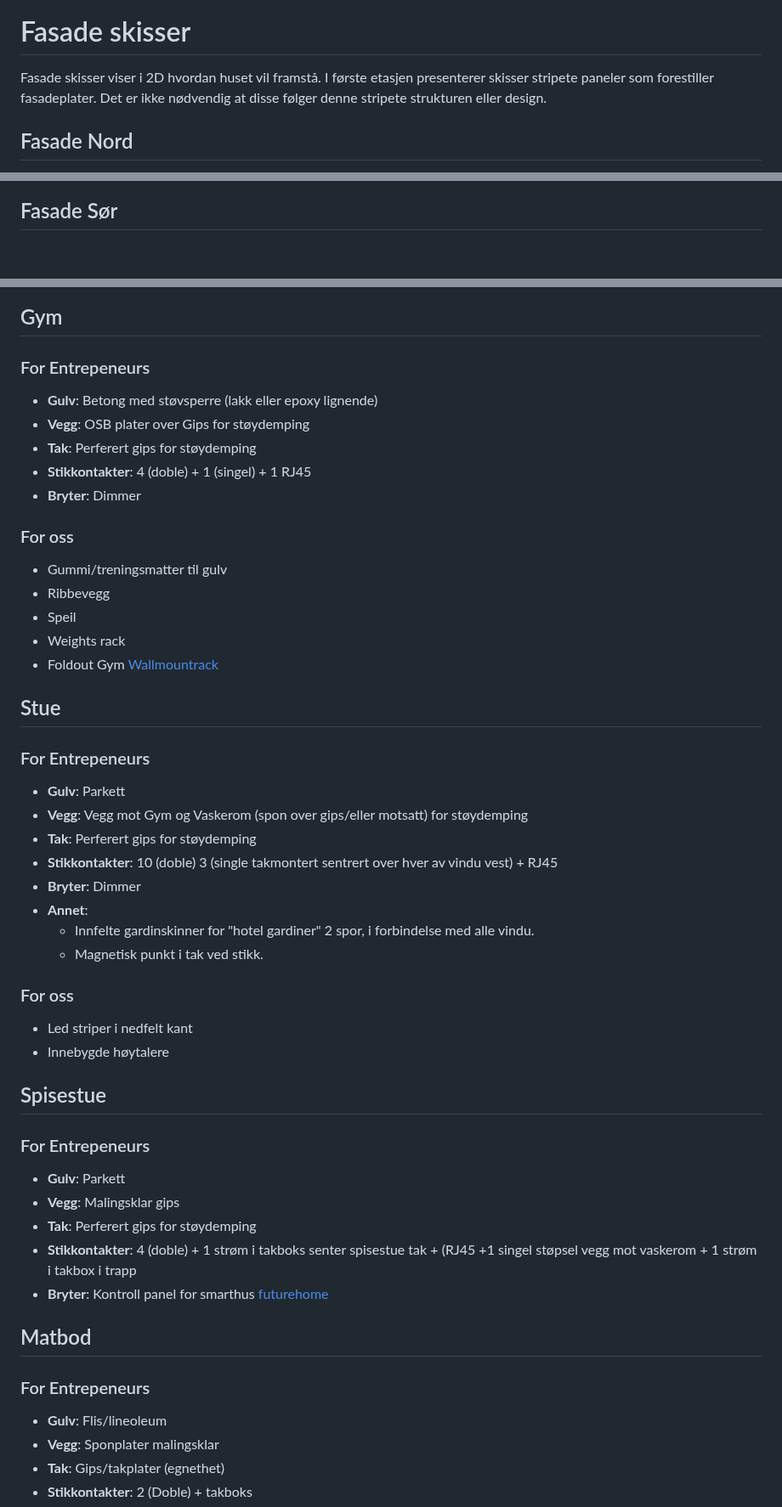
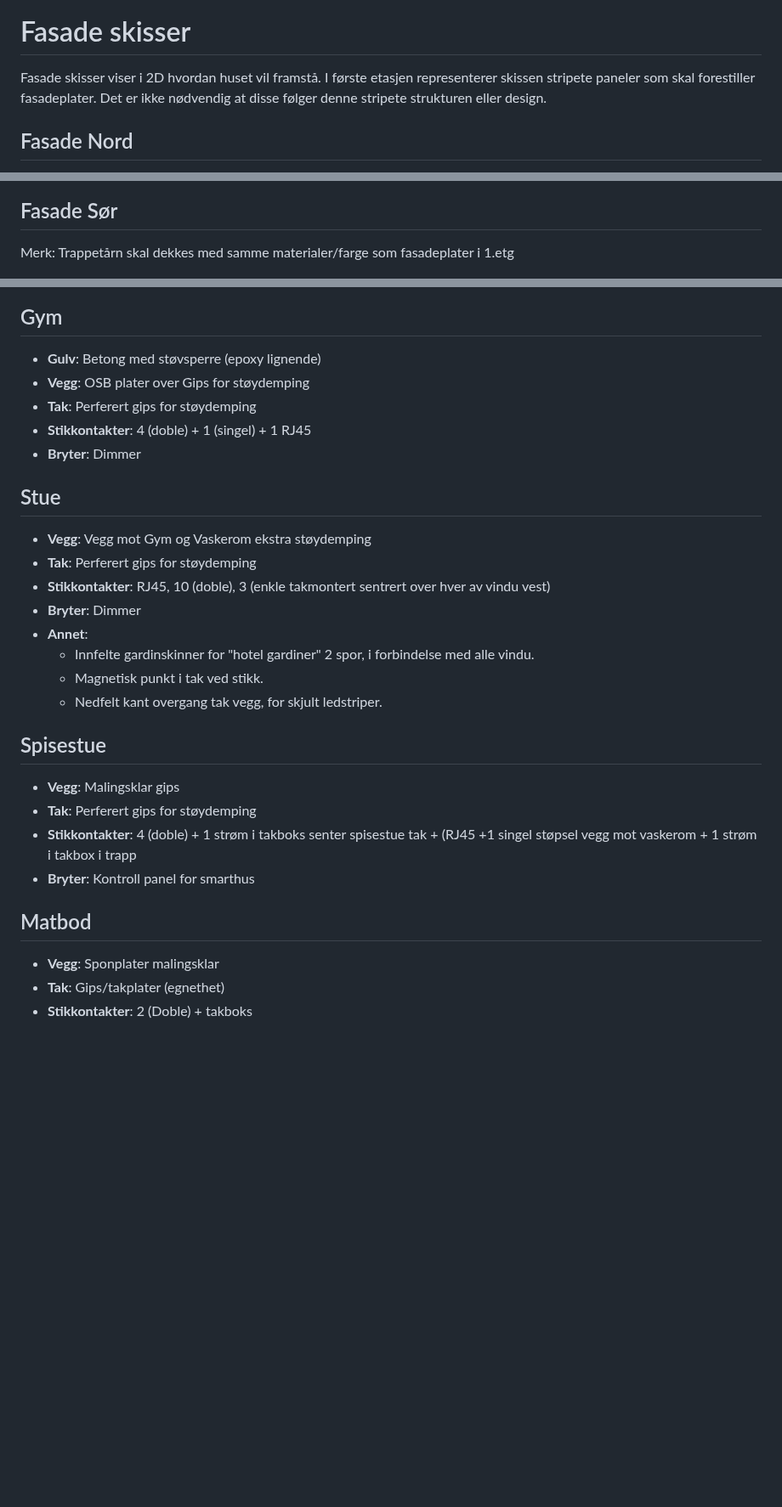
Before and after one commit to Killeck/killeck.github.io, a Markdown page: README.md, 3 parts joined by grey strips. Shown at 85% size. Rendered like a GitHub page; blank space fills up the shorter version.

Commit message:
Update README.md
prepping for sending to entrepreneurs

```diff
--- a/README.md
+++ b/README.md
@@ -17,7 +16,7 @@ Dette er representative 3D skisser for husets utside for å gi en full forståel
 ![1-1](https://github.com/Killeck/killeck.github.io/blob/main/images/HE/Converted/3%203D-3.jpg?raw=true)
 
 # Fasade skisser
-Fasade skisser viser i 2D hvordan huset vil framstå. I første etasjen presenterer skisser stripete paneler som forestiller fasadeplater. Det er ikke nødvendig at disse følger denne stripete strukturen eller design.
+Fasade skisser viser i 2D hvordan huset vil framstå. I første etasjen representerer skissen stripete paneler som skal forestiller fasadeplater. Det er ikke nødvendig at disse følger denne stripete strukturen eller design.
 
 ## Fasade Nord
 Merk, denne skissen er oppført uten bod som skal bygges.
@@ -28,6 +27,7 @@ Merk, denne skissen er oppført uten bod som skal bygges.
 ![Fasade Øst](https://github.com/Killeck/killeck.github.io/blob/main/images/HE/FasadeOstZoom.jpg?raw=true)
 
 ## Fasade Sør
+Merk: Trappetårn skal dekkes med samme materialer/farge som fasadeplater i 1.etg
 
 ![Fasade Sør](https://github.com/Killeck/killeck.github.io/blob/main/images/HE/fasadeSorZoom.jpg?raw=true)
 
@@ -101,44 +105,29 @@ Alle rom med unntak av WC og Bad i hybel skal ha vannbåren varme.
 ![1etg planskisse](https://github.com/Killeck/killeck.github.io/blob/main/images/HE/17thApril_2ndfloor_wallextensionzoom.jpg?raw=true)
 
 ## Gym
-### For Entrepeneurs
-- **Gulv**: Betong med støvsperre (lakk eller epoxy lignende)
+- **Gulv**: Betong med støvsperre (epoxy lignende)
 - **Vegg**: OSB plater over Gips for støydemping
 - **Tak**: Perferert gips for støydemping
 - **Stikkontakter**: 4 (doble) + 1 (singel) + 1 RJ45
 - **Bryter**: Dimmer
-### For oss
-- Gummi/treningsmatter til gulv
-- Ribbevegg
-- Speil
-- Weights rack
-- Foldout Gym [Wallmountrack](https://www.roguefitness.com/eu/rogue-r-3w-fold-back-wall-mount-rack)
 
 ## Stue
-### For Entrepeneurs
-- **Gulv**: Parkett
-- **Vegg**: Vegg mot Gym og Vaskerom (spon over gips/eller motsatt) for støydemping
+- **Vegg**: Vegg mot Gym og Vaskerom ekstra støydemping
 - **Tak**: Perferert gips for støydemping
-- **Stikkontakter**: 10 (doble) 3 (single takmontert sentrert over hver av vindu vest) + RJ45
+- **Stikkontakter**: RJ45, 10 (doble), 3 (enkle takmontert sentrert over hver av vindu vest)
 - **Bryter**: Dimmer
 - **Annet**:
 	- Innfelte gardinskinner for "hotel gardiner" 2 spor, i forbindelse med alle vindu.
 	- Magnetisk punkt i tak ved stikk.
-### For oss
-- Led striper i nedfelt kant
-- Innebygde høytalere
+ 	- Nedfelt kant overgang tak vegg, for skjult ledstriper.
 
 ## Spisestue
-### For Entrepeneurs
-- **Gulv**: Parkett
 - **Vegg**: Malingsklar gips
 - **Tak**: Perferert gips for støydemping
 - **Stikkontakter**: 4 (doble) + 1 strøm i takboks senter spisestue tak + (RJ45 +1 singel støpsel vegg mot vaskerom + 1 strøm i takbox i trapp
-- **Bryter**: Kontroll panel for smarthus [futurehome](https://futurehome.io)
+- **Bryter**: Kontroll panel for smarthus
 
 ## Matbod
-### For Entrepeneurs
-- **Gulv**: Flis/lineoleum
 - **Vegg**: Sponplater malingsklar
 - **Tak**: Gips/takplater (egnethet)
 - **Stikkontakter**: 2 (Doble) + takboks
```
Also changed, not shown: other parts of README.md (+33 -70 lines).
